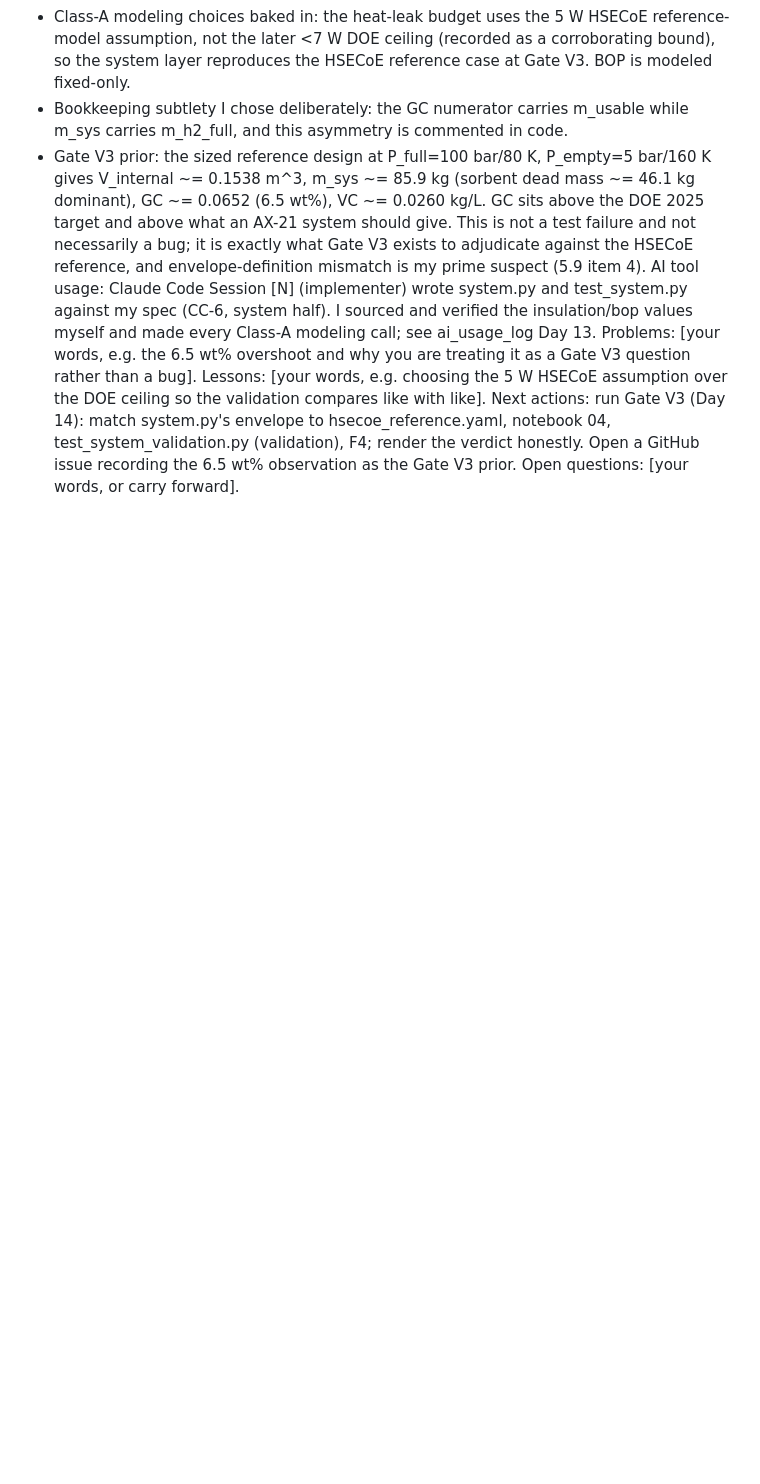
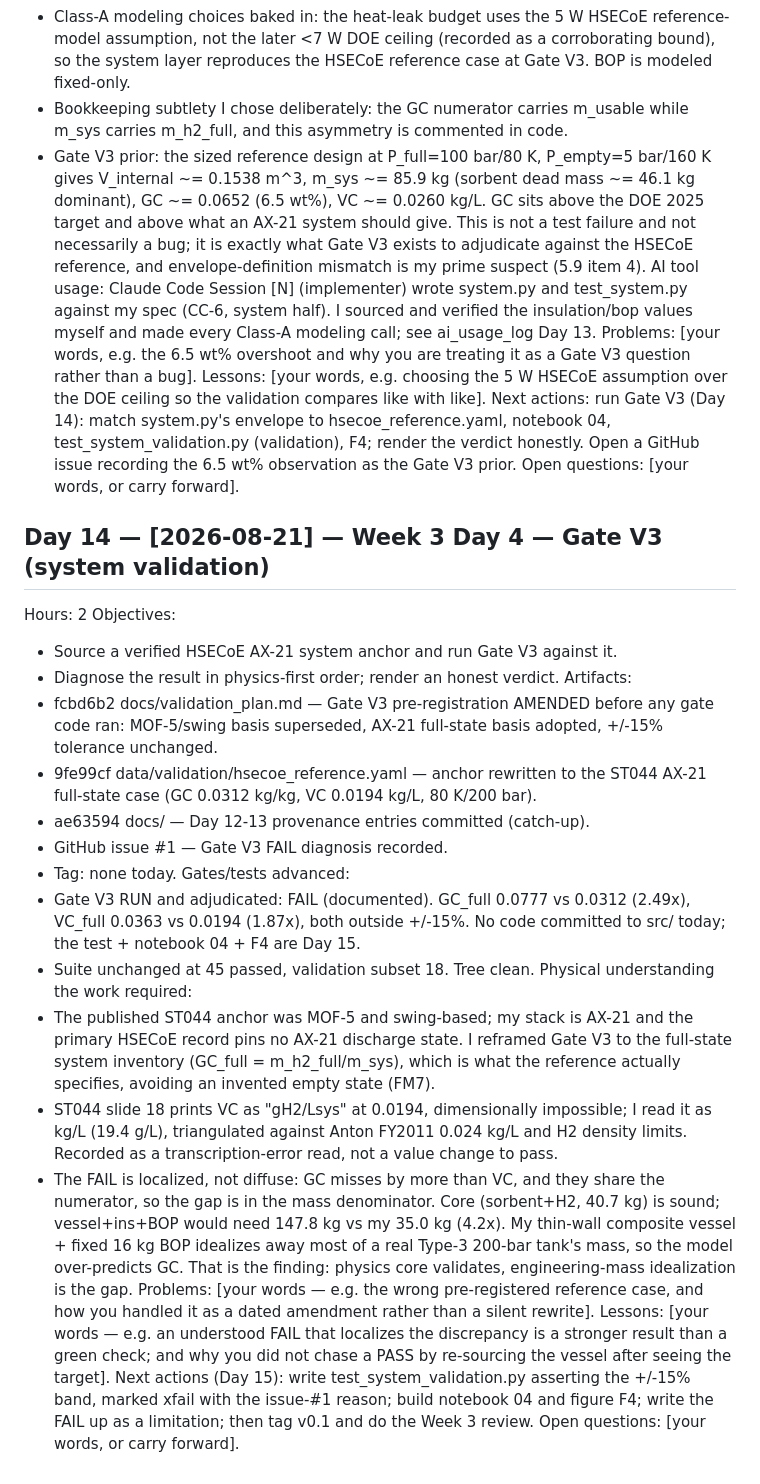
Before and after one commit to AvinGupta-ship-it/h2star, a Markdown page: docs/progress_journal.md, the part around the change. GitHub-like rendering; blank space fills up the shorter version.

Commit message:
Add Day 14 Gate V3 provenance: journal and AI usage log entries

```diff
--- a/docs/progress_journal.md
+++ b/docs/progress_journal.md
@@ -712,3 +712,47 @@ hsecoe_reference.yaml, notebook 04, test_system_validation.py (validation),
 F4; render the verdict honestly. Open a GitHub issue recording the 6.5 wt%
 observation as the Gate V3 prior.
 Open questions: [your words, or carry forward].
+
+## Day 14 — [2026-08-21] — Week 3 Day 4 — Gate V3 (system validation)
+Hours: 2
+Objectives:
+- Source a verified HSECoE AX-21 system anchor and run Gate V3 against it.
+- Diagnose the result in physics-first order; render an honest verdict.
+Artifacts:
+- fcbd6b2  docs/validation_plan.md — Gate V3 pre-registration AMENDED before any
+           gate code ran: MOF-5/swing basis superseded, AX-21 full-state basis
+           adopted, +/-15% tolerance unchanged.
+- 9fe99cf  data/validation/hsecoe_reference.yaml — anchor rewritten to the ST044
+           AX-21 full-state case (GC 0.0312 kg/kg, VC 0.0194 kg/L, 80 K/200 bar).
+- ae63594  docs/ — Day 12-13 provenance entries committed (catch-up).
+- GitHub issue #1 — Gate V3 FAIL diagnosis recorded.
+- Tag: none today.
+Gates/tests advanced:
+- Gate V3 RUN and adjudicated: FAIL (documented). GC_full 0.0777 vs 0.0312
+  (2.49x), VC_full 0.0363 vs 0.0194 (1.87x), both outside +/-15%. No code
+  committed to src/ today; the test + notebook 04 + F4 are Day 15.
+- Suite unchanged at 45 passed, validation subset 18. Tree clean.
+Physical understanding the work required:
+- The published ST044 anchor was MOF-5 and swing-based; my stack is AX-21 and
+  the primary HSECoE record pins no AX-21 discharge state. I reframed Gate V3
+  to the full-state system inventory (GC_full = m_h2_full/m_sys), which is what
+  the reference actually specifies, avoiding an invented empty state (FM7).
+- ST044 slide 18 prints VC as "gH2/Lsys" at 0.0194, dimensionally impossible;
+  I read it as kg/L (19.4 g/L), triangulated against Anton FY2011 0.024 kg/L
+  and H2 density limits. Recorded as a transcription-error read, not a value
+  change to pass.
+- The FAIL is localized, not diffuse: GC misses by more than VC, and they share
+  the numerator, so the gap is in the mass denominator. Core (sorbent+H2, 40.7
+  kg) is sound; vessel+ins+BOP would need 147.8 kg vs my 35.0 kg (4.2x). My
+  thin-wall composite vessel + fixed 16 kg BOP idealizes away most of a real
+  Type-3 200-bar tank's mass, so the model over-predicts GC. That is the
+  finding: physics core validates, engineering-mass idealization is the gap.
+Problems: [your words — e.g. the wrong pre-registered reference case, and how
+you handled it as a dated amendment rather than a silent rewrite].
+Lessons: [your words — e.g. an understood FAIL that localizes the discrepancy
+is a stronger result than a green check; and why you did not chase a PASS by
+re-sourcing the vessel after seeing the target].
+Next actions (Day 15): write test_system_validation.py asserting the +/-15%
+band, marked xfail with the issue-#1 reason; build notebook 04 and figure F4;
+write the FAIL up as a limitation; then tag v0.1 and do the Week 3 review.
+Open questions: [your words, or carry forward].
```
Also changed, not shown: docs/ai_usage_log.md (+29 -0 lines).
